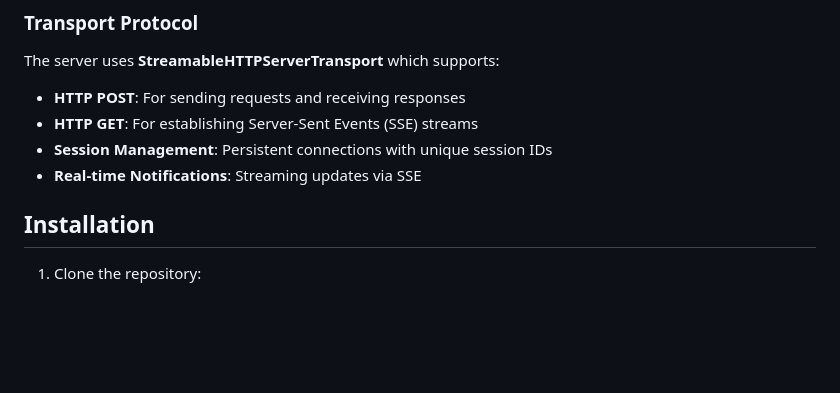
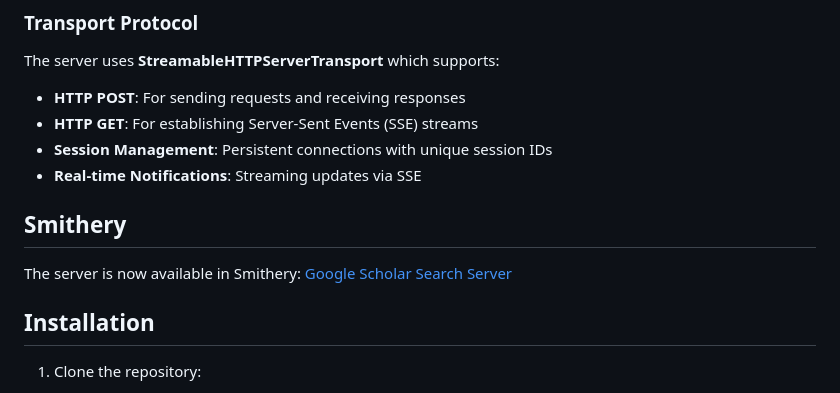
Before and after one commit to ashleycribb/google-scholar-mcp, a Markdown page: README.md, the part around the change. Drawn GitHub-style; blank space fills up the shorter version.

Commit message:
Add Smithery URL

```diff
--- a/README.md
+++ b/README.md
@@ -35,6 +35,10 @@ The server uses **StreamableHTTPServerTransport** which supports:
 - **HTTP GET**: For establishing Server-Sent Events (SSE) streams
 - **Session Management**: Persistent connections with unique session IDs
 - **Real-time Notifications**: Streaming updates via SSE
+
+## Smithery
+
+The server is now available in Smithery: [Google Scholar Search Server](https://smithery.ai/server/@mochow13/google-scholar-mcp)
 
 ## Installation
 
```
